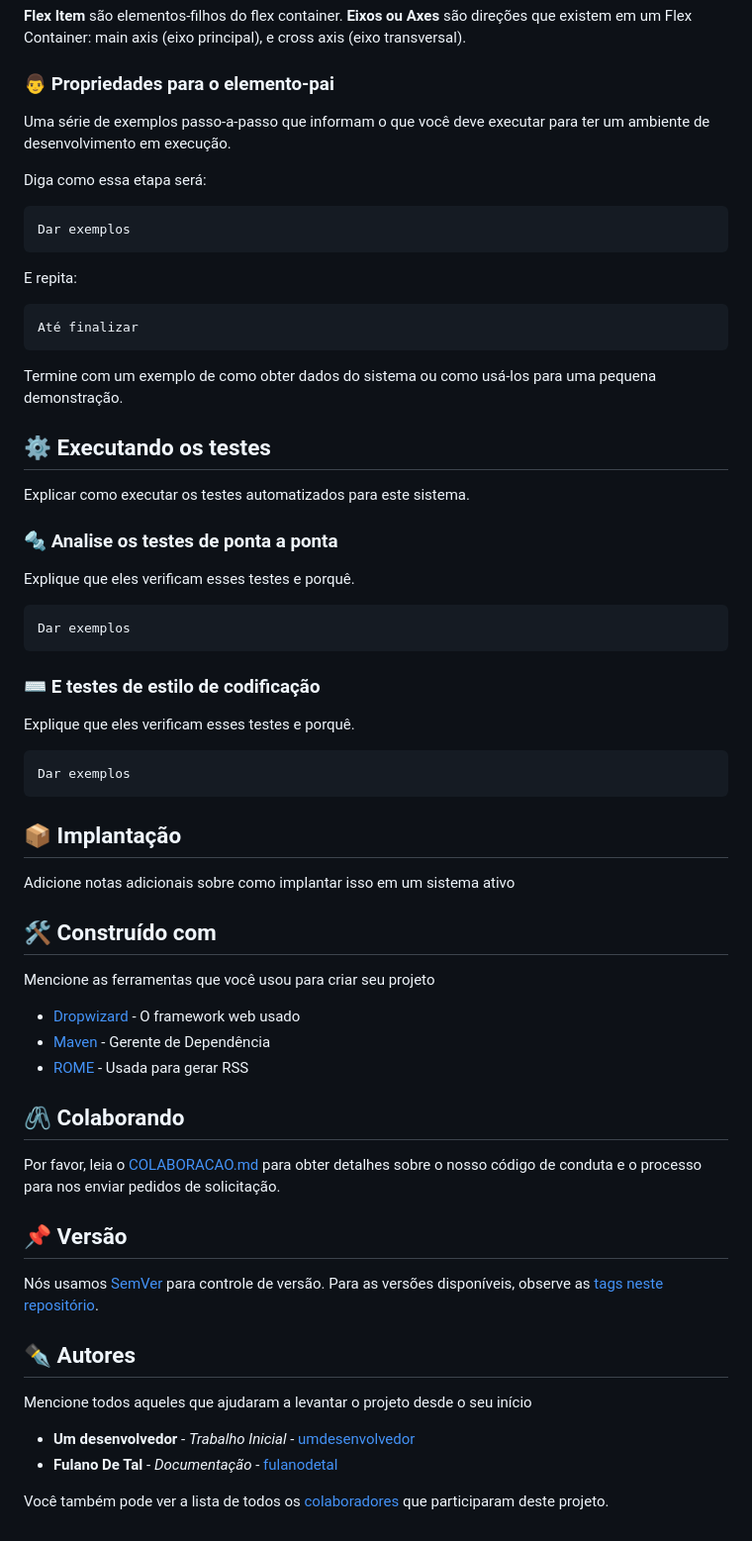
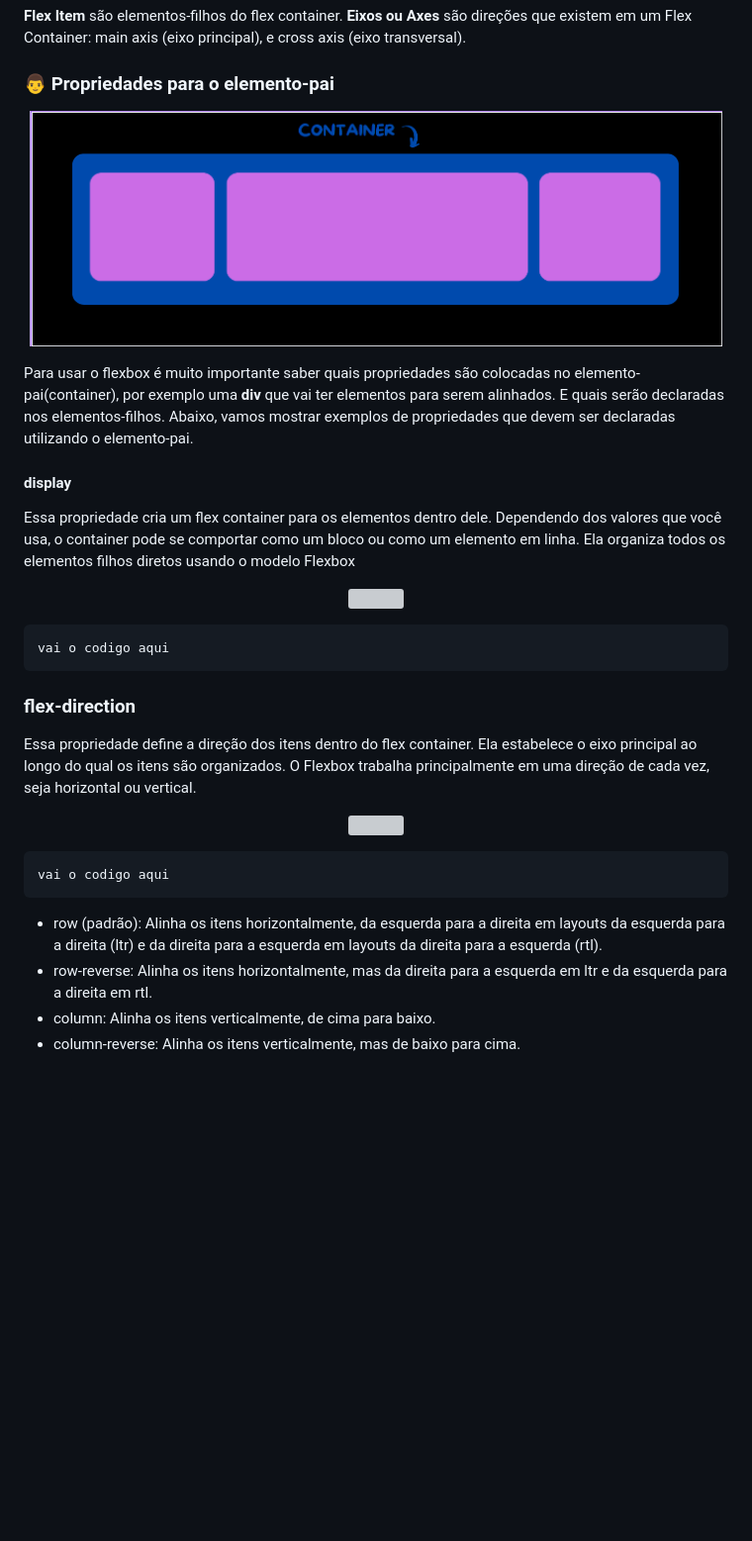
Before and after one commit to brunazpessoa/Trabalho_FlexBox, a Markdown page: README.md, the part around the change. Shown: that part at 99% size. Drawn GitHub-style; blank space fills up the shorter version; grey boxes are pictures that could not be loaded.

````diff
--- a/README.md
+++ b/README.md
@@ -40,68 +40,35 @@ O código no CSS:
 **Eixos ou Axes** são direções que existem em um Flex Container: main axis (eixo principal), e cross axis (eixo transversal).
 
 ### :man: Propriedades para o elemento-pai
+<p align="center" width="700">
+    <img width="700" src="container.PNG">
+</p>
 
-Uma série de exemplos passo-a-passo que informam o que você deve executar para ter um ambiente de desenvolvimento em execução.
+Para usar o flexbox é muito importante saber quais propriedades são colocadas no elemento-pai(container), por exemplo uma **div** que vai ter elementos para serem alinhados. E quais serão declaradas nos elementos-filhos. Abaixo, vamos mostrar exemplos de propriedades que devem ser declaradas utilizando o elemento-pai.
 
-Diga como essa etapa será:
+#### display
+Essa propriedade cria um flex container para os elementos dentro dele. Dependendo dos valores que você usa, o container pode se comportar como um bloco ou como um elemento em linha. Ela organiza todos os elementos filhos diretos usando o modelo Flexbox
+
+<p align="center" width="700">
+    <img width="700" src="...">
+</p>
 
 ```
-Dar exemplos
+vai o codigo aqui
 ```
 
-E repita:
+### flex-direction
+Essa propriedade define a direção dos itens dentro do flex container. Ela estabelece o eixo principal ao longo do qual os itens são organizados. O Flexbox trabalha principalmente em uma direção de cada vez, seja horizontal ou vertical.
+
+<p align="center" width="700">
+    <img width="700" src="...">
+</p>
 
 ```
-Até finalizar
+vai o codigo aqui
 ```
 
-Termine com um exemplo de como obter dados do sistema ou como usá-los para uma pequena demonstração.
-
-## ⚙️ Executando os testes
-
-Explicar como executar os testes automatizados para este sistema.
-
-### 🔩 Analise os testes de ponta a ponta
-
-Explique que eles verificam esses testes e porquê.
-
-```
-Dar exemplos
-```
-
-### ⌨️ E testes de estilo de codificação
-
-Explique que eles verificam esses testes e porquê.
-
-```
-Dar exemplos
-```
-
-## 📦 Implantação
-
-Adicione notas adicionais sobre como implantar isso em um sistema ativo
-
-## 🛠️ Construído com
-
-Mencione as ferramentas que você usou para criar seu projeto
-
-* [Dropwizard](http://www.dropwizard.io/1.0.2/docs/) - O framework web usado
-* [Maven](https://maven.apache.org/) - Gerente de Dependência
-* [ROME](https://rometools.github.io/rome/) - Usada para gerar RSS
-
-## 🖇️ Colaborando
-
-Por favor, leia o [COLABORACAO.md](https://gist.github.com/usuario/linkParaInfoSobreContribuicoes) para obter detalhes sobre o nosso código de conduta e o processo para nos enviar pedidos de solicitação.
-
-## 📌 Versão
-
-Nós usamos [SemVer](http://semver.org/) para controle de versão. Para as versões disponíveis, observe as [tags neste repositório](https://github.com/suas/tags/do/projeto).
-
-## ✒️ Autores
-
-Mencione todos aqueles que ajudaram a levantar o projeto desde o seu início
-
-* **Um desenvolvedor** - *Trabalho Inicial* - [umdesenvolvedor](https://github.com/linkParaPerfil)
-* **Fulano De Tal** - *Documentação* - [fulanodetal](https://github.com/linkParaPerfil)
-
-Você também pode ver a lista de todos os [colaboradores](https://github.com/usuario/projeto/colaboradores) que participaram deste projeto.
+* row (padrão): Alinha os itens horizontalmente, da esquerda para a direita em layouts da esquerda para a direita (ltr) e da direita para a esquerda em layouts da direita para a esquerda (rtl).
+* row-reverse: Alinha os itens horizontalmente, mas da direita para a esquerda em ltr e da esquerda para a direita em rtl.
+* column: Alinha os itens verticalmente, de cima para baixo.
+* column-reverse: Alinha os itens verticalmente, mas de baixo para cima.
````
